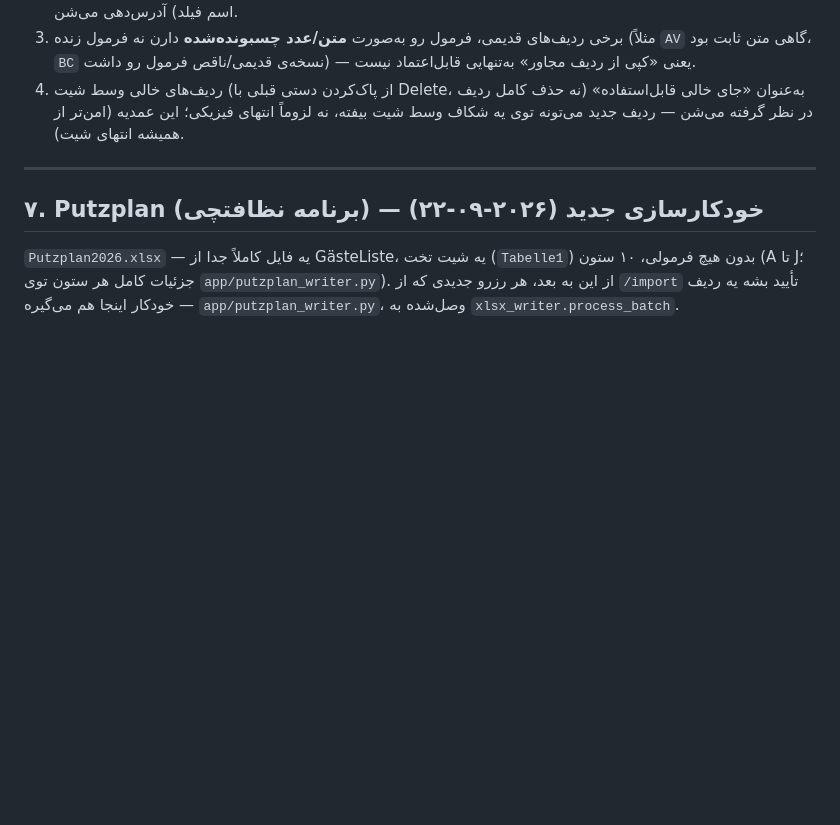
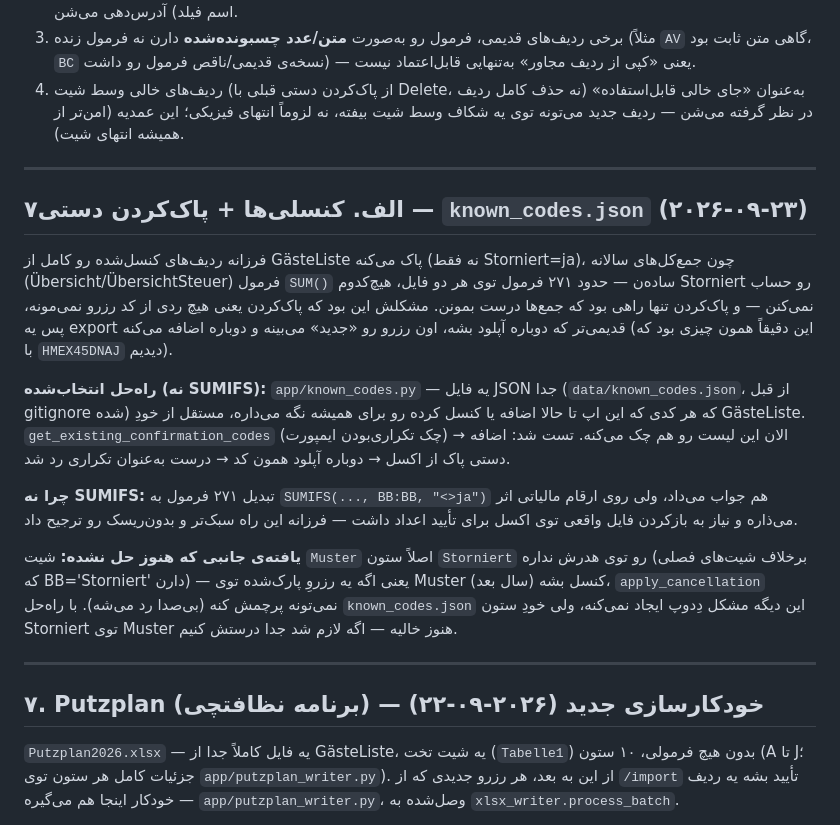
Before and after one commit to Farzaneh-prog/Ferienwohnung-Verwaltung, a Markdown page: docs/STATUS.md, the part around the change. Rendered like a GitHub page; blank space fills up the shorter version.

Commit message:
docs: record the known_codes.json decision in STATUS.md

```diff
--- a/docs/STATUS.md
+++ b/docs/STATUS.md
@@ -150,6 +150,37 @@ AY (Paypal)، AZ (رزرو برای فلگ مالیات، فاز بعد)`
 
 ---
 
+## ۷الف. کنسلی‌ها + پاک‌کردن دستی — `known_codes.json` (۲۰۲۶-۰۹-۲۳)
+
+فرزانه ردیف‌های کنسل‌شده رو کامل از GästeListe پاک می‌کنه (نه فقط
+Storniert=ja)، چون جمع‌کل‌های سالانه (Übersicht/ÜbersichtSteuer) فرمول
+`SUM()` ساده‌ن — حدود ۲۷۱ فرمول توی هر دو فایل، هیچ‌کدوم Storniert رو
+حساب نمی‌کنن — و پاک‌کردن تنها راهی بود که جمع‌ها درست بمونن. مشکلش این
+بود که پاک‌کردن یعنی هیچ ردی از کد رزرو نمی‌مونه، پس یه export قدیمی‌تر که
+دوباره آپلود بشه، اون رزرو رو «جدید» می‌بینه و دوباره اضافه می‌کنه (این
+دقیقاً همون چیزی بود که با `HMEX45DNAJ` دیدیم).
+
+**راه‌حل انتخاب‌شده (نه SUMIFS):** `app/known_codes.py` — یه فایل JSON
+جدا (`data/known_codes.json`، از قبل gitignore شده) که هر کدی که این اپ
+تا حالا اضافه یا کنسل کرده رو برای همیشه نگه می‌داره، مستقل از خودِ
+GästeListe. `get_existing_confirmation_codes` (چک تکراری‌بودن ایمپورت)
+الان این لیست رو هم چک می‌کنه. تست شد: اضافه → دستی پاک از اکسل → دوباره
+آپلود همون کد → درست به‌عنوان تکراری رد شد.
+
+**چرا نه SUMIFS:** تبدیل ۲۷۱ فرمول به `SUMIFS(..., BB:BB, "<>ja")` هم
+جواب می‌داد، ولی روی ارقام مالیاتی اثر می‌ذاره و نیاز به بازکردن فایل
+واقعی توی اکسل برای تأیید اعداد داشت — فرزانه این راه سبک‌تر و بدون‌ریسک
+رو ترجیح داد.
+
+**یافته‌ی جانبی که هنوز حل نشده:** شیت `Muster` اصلاً ستون `Storniert`
+رو توی هدرش نداره (برخلاف شیت‌های فصلی که BB='Storniert' دارن) — یعنی
+اگه یه رزروِ پارک‌شده توی Muster (سال بعد) کنسل بشه، `apply_cancellation`
+نمی‌تونه پرچمش کنه (بی‌صدا رد می‌شه). با راه‌حل `known_codes.json` این
+دیگه مشکل دِدوپ ایجاد نمی‌کنه، ولی خودِ ستون Storniert توی Muster هنوز
+خالیه — اگه لازم شد جدا درستش کنیم.
+
+---
+
 ## ۷. Putzplan (برنامه نظافتچی) — خودکارسازی جدید (۲۰۲۶-۰۹-۲۲)
 
 `Putzplan2026.xlsx` — یه فایل کاملاً جدا از GästeListe، یه شیت تخت
```
